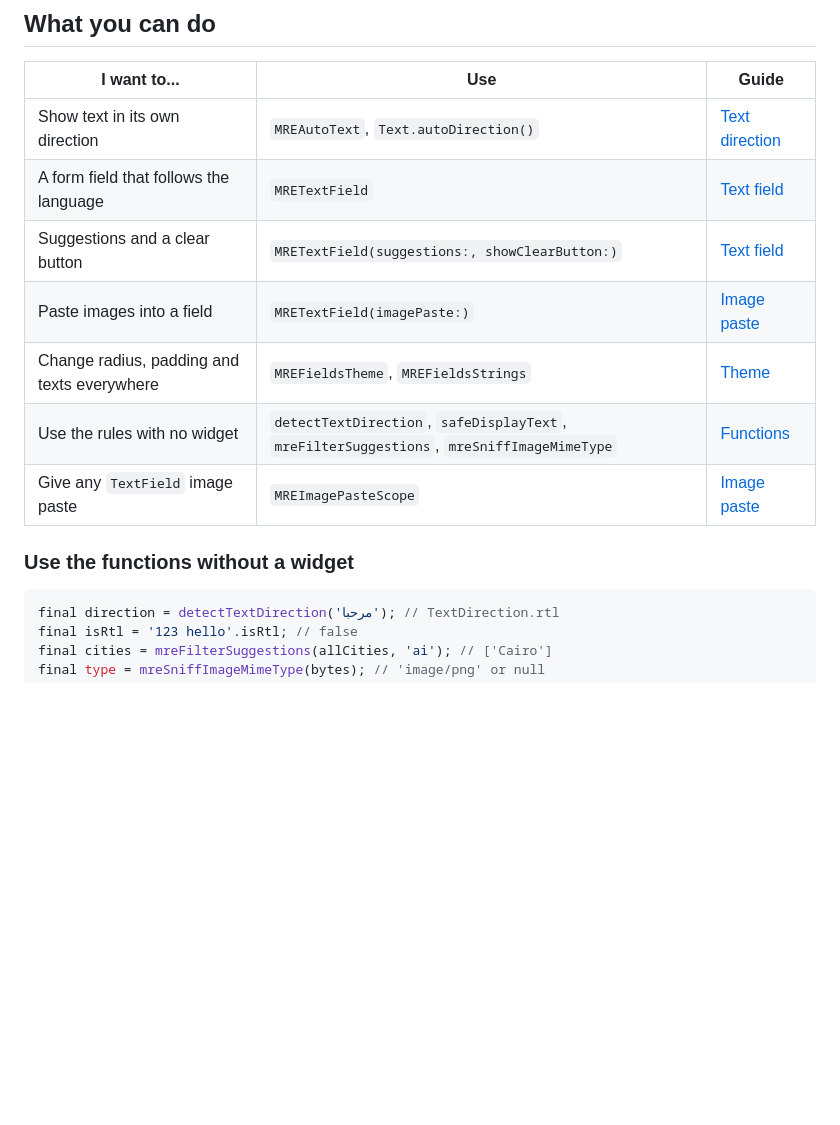
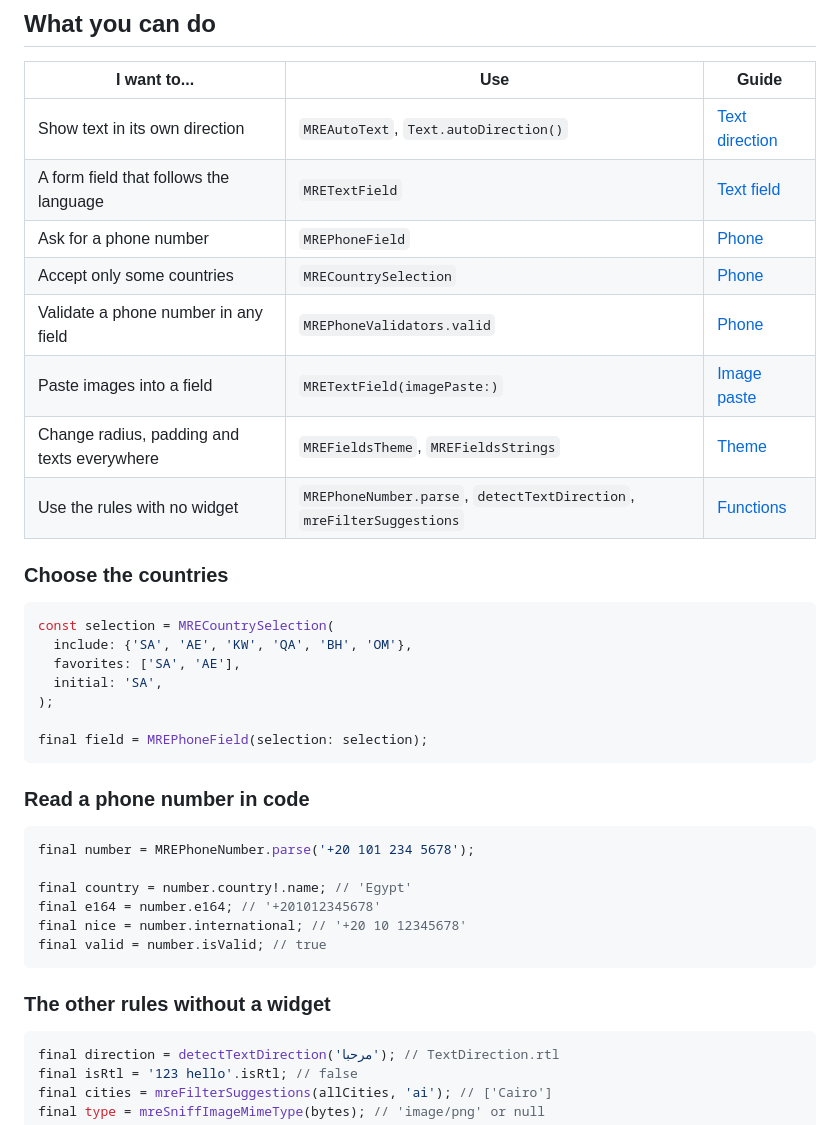
Before and after one commit to elshoram974/mre_fields, a Markdown page: README.md, the part around the change printed below. Drawn GitHub-style; blank space fills up the shorter version.

````diff
--- a/README.md
+++ b/README.md
@@ -92,13 +113,39 @@ flutter run   # any device: phone, desktop or web
 |---|---|---|
 | Show text in its own direction | `MREAutoText`, `Text.autoDirection()` | [Text direction](doc/text.md) |
 | A form field that follows the language | `MRETextField` | [Text field](doc/text_field.md) |
-| Suggestions and a clear button | `MRETextField(suggestions:, showClearButton:)` | [Text field](doc/text_field.md) |
+| Ask for a phone number | `MREPhoneField` | [Phone](doc/phone.md) |
+| Accept only some countries | `MRECountrySelection` | [Phone](doc/phone.md) |
+| Validate a phone number in any field | `MREPhoneValidators.valid` | [Phone](doc/phone.md) |
 | Paste images into a field | `MRETextField(imagePaste:)` | [Image paste](doc/attachments.md) |
 | Change radius, padding and texts everywhere | `MREFieldsTheme`, `MREFieldsStrings` | [Theme](doc/theme.md) |
-| Use the rules with no widget | `detectTextDirection`, `safeDisplayText`, `mreFilterSuggestions`, `mreSniffImageMimeType` | [Functions](doc/functions.md) |
-| Give any `TextField` image paste | `MREImagePasteScope` | [Image paste](doc/attachments.md) |
+| Use the rules with no widget | `MREPhoneNumber.parse`, `detectTextDirection`, `mreFilterSuggestions` | [Functions](doc/functions.md) |
 
-### Use the functions without a widget
+### Choose the countries
+
+<!-- snippet: phone/selection -->
+```dart
+const selection = MRECountrySelection(
+  include: {'SA', 'AE', 'KW', 'QA', 'BH', 'OM'},
+  favorites: ['SA', 'AE'],
+  initial: 'SA',
+);
+
+final field = MREPhoneField(selection: selection);
+```
+
+### Read a phone number in code
+
+<!-- snippet: phone/parse -->
+```dart
+final number = MREPhoneNumber.parse('+20 101 234 5678');
+
+final country = number.country!.name; // 'Egypt'
+final e164 = number.e164; // '+201012345678'
+final nice = number.international; // '+20 10 12345678'
+final valid = number.isValid; // true
+```
+
+### The other rules without a widget
 
 <!-- snippet: functions/quick -->
 ```dart
````
Also changed, not shown: other parts of README.md (+59 -30 lines), CHANGELOG.md (+24 -18 lines), doc/phone.md (added, +219 -0 lines), example/example.md (+67 -3 lines), doc/images/phone-field.gif (added), doc/images/text-direction.gif, 13 other files.
